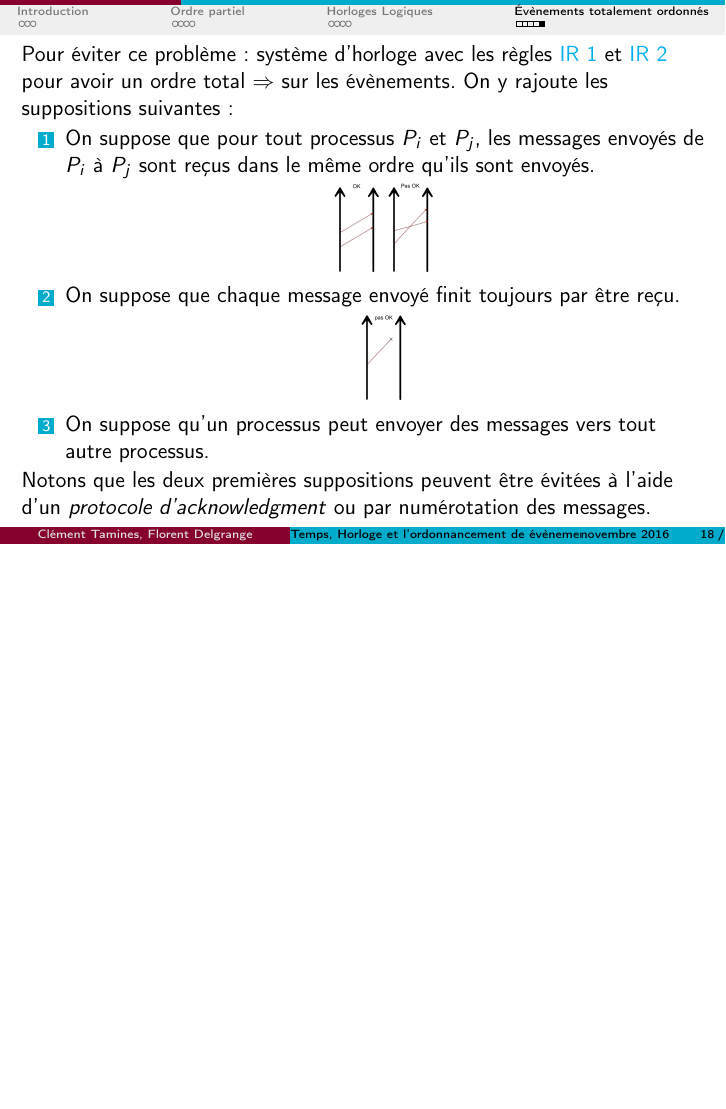
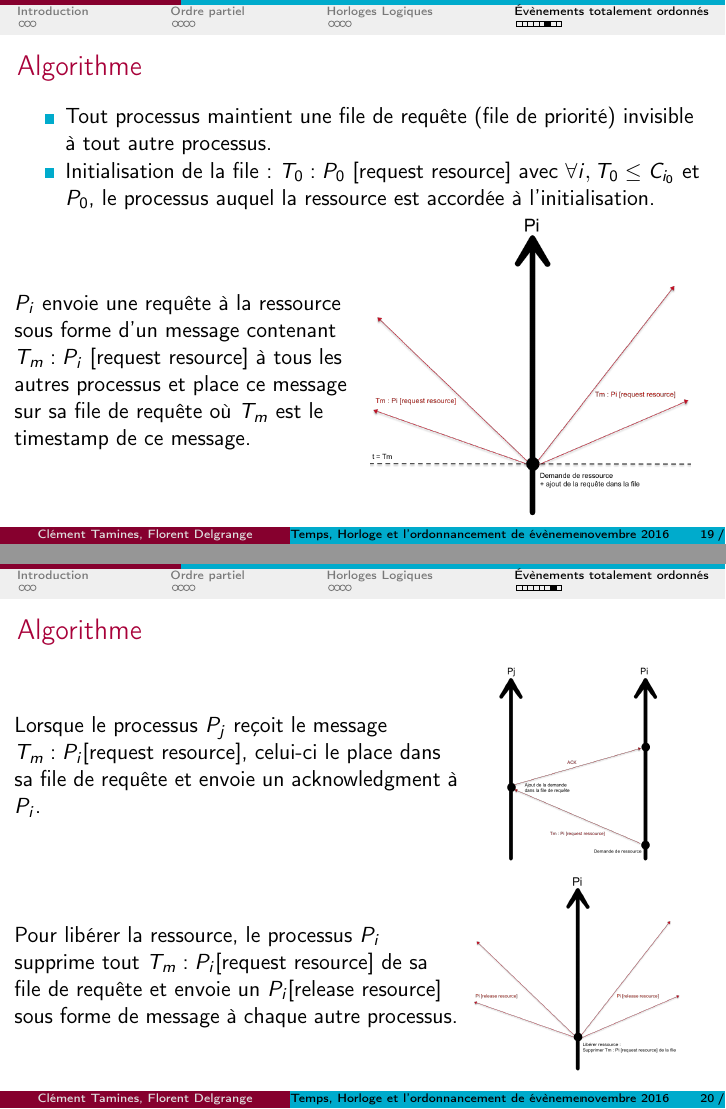
Before and after one commit to florentdelgrange/Time-in-a-distributed-system, LaTeX slides (beamer/Time.tex): page 18 of 18 before the commit and pages 19 and 20 of 21 after it, the two joined at a grey line, the shorter picture padded with empty space. Compiled offline with pdfLaTeX.

Commit message:
resource queue algorithm

```diff
--- a/beamer/Time.tex
+++ b/beamer/Time.tex
@@ -236,3 +232,40 @@ Pour éviter ce problème : système d'horloge avec les règles {\color{cyan} IR
 Notons que les deux premières suppositions peuvent être évitées à l'aide d'un \textit{protocole d'acknowledgment} ou par numérotation des messages.
 \end{frame}
 
+\begin{frame}
+\frametitle{Algorithme}
+\begin{itemize}
+\item Tout processus maintient une file de requête (file de priorité) invisible à tout autre processus.
+\item Initialisation de la file : {$T_0:P_0$ [request resource]} avec $\forall i,  T_0 \leq C_{i_0}$ et $P_0$, le processus auquel la ressource est accordée à l'initialisation.
+\end{itemize}
+	\begin{columns}
+    	\begin{column}{.5\textwidth}
+			$P_i$ envoie une requête à la ressource sous forme d'un message contenant $T_m : P_i$ [request resource] à tous les autres processus et place ce message sur sa file de requête où $T_m$ est le timestamp de ce message.
+		\end{column}
+		\begin{column}{.5\textwidth}
+			\includegraphics[scale=0.2]{process8.png}
+		\end{column}
+	\end{columns}
+%\includegraphics[scale=0.1]{process9.png}\includegraphics[scale=0.1]{process10.png}\includegraphics[scale=0.1]{process11.png}
+\end{frame}
+
+\begin{frame}
+\frametitle{Algorithme}
+	\begin{columns}
+    	\begin{column}{.65\textwidth}
+			Lorsque le processus $P_j$ reçoit le message $T_m : P_i$[request resource], celui-ci le place dans sa file de requête et envoie un acknowledgment à $P_i$.
+		\end{column}
+		\begin{column}{.35\textwidth}
+			\includegraphics[scale=0.13]{process9.png}
+		\end{column}
+	\end{columns}
+
+		\begin{columns}
+    	\begin{column}{.65\textwidth}
+			Pour libérer la ressource, le processus $P_i$ supprime tout $T_m : P_i$[request resource] de sa file de requête et envoie un $P_i$[release resource] sous forme de message à chaque autre processus.
+		\end{column}
+		\begin{column}{.35\textwidth}
+			\includegraphics[scale=0.13]{process10.png}
+		\end{column}
+	\end{columns}
+\end{frame}
@@ -238,0 +276 @@ Notons que les deux premières suppositions peuvent être évitées à l'aide d'
+			Lorsque le processus $P_j$ reçoit un message contenant $P_i$[release resource], il supprime chaque requête $T_m : P_i$[request resource] de sa file de requête.
```
Also changed, not shown: beamer/Time.tex (20 more changed lines).
